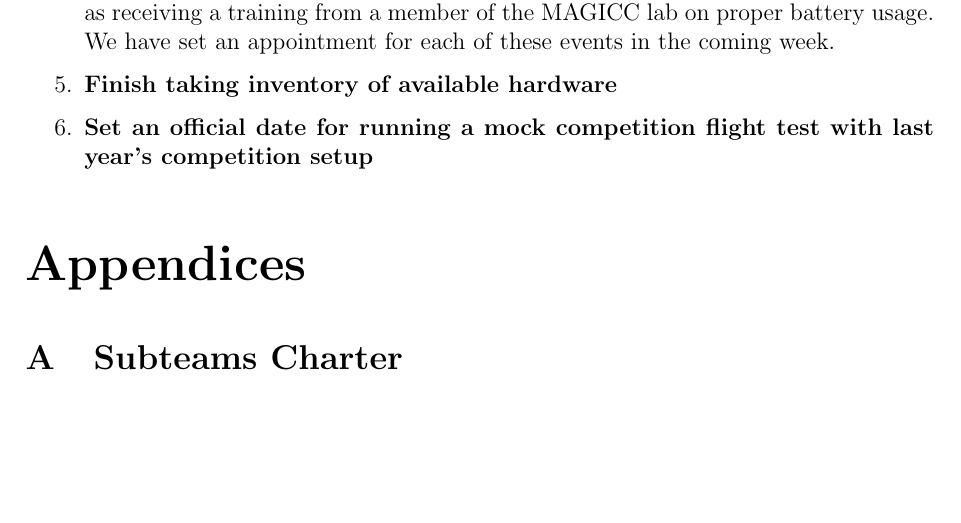
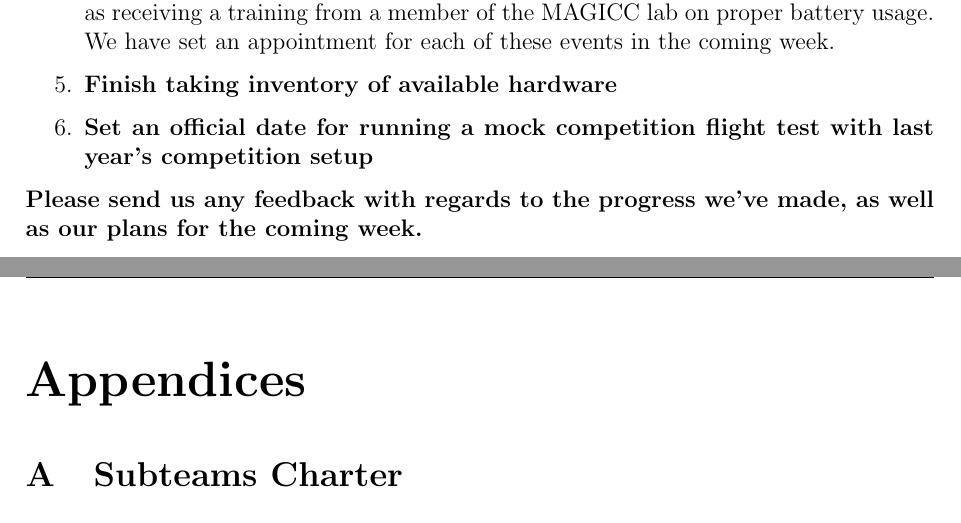
Before and after one commit to BYU-AUVSI/auvsi_documentation_2019, a LaTeX document (WeeklyStatusReports/2018-09-19/main.tex): part of page 2 of 3 before the commit and two parts of pages 2 and 3 of 3 after it, the two joined at a grey line, cut so that both start at the same text, the shorter picture padded with empty space. The pictures show the PDF file WeeklyStatusReports/2018-09-19/Status Report 09-19-18.pdf that the author committed with the source.

Commit message:
second draft of 9-19-18 status update

```diff
--- a/WeeklyStatusReports/2018-09-19/main.tex
+++ b/WeeklyStatusReports/2018-09-19/main.tex
@@ -46,6 +46,9 @@ This will entail getting trained on how to use the PRL facilities on campus, as
 \item \textbf{Set an official date for running a mock competition flight test with last year's competition setup}
 \end{enumerate}
 
+\textbf{Please send us any feedback with regards to the progress we've made, as well as our plans for the coming week.}
+
+\newpage
 \begin{appendices}
 
 \section{Subteams Charter}
```
Also changed, not shown: WeeklyStatusReports/2018-09-19/Status Report 09-19-18.pdf, 2 other files.
